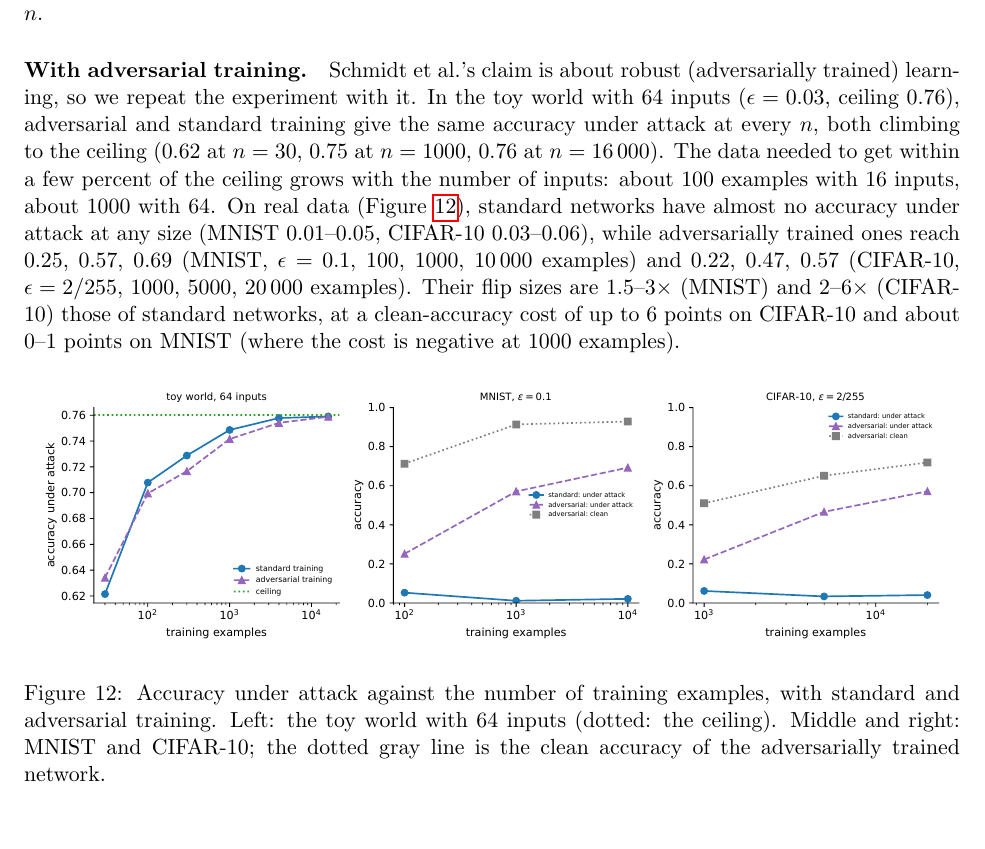
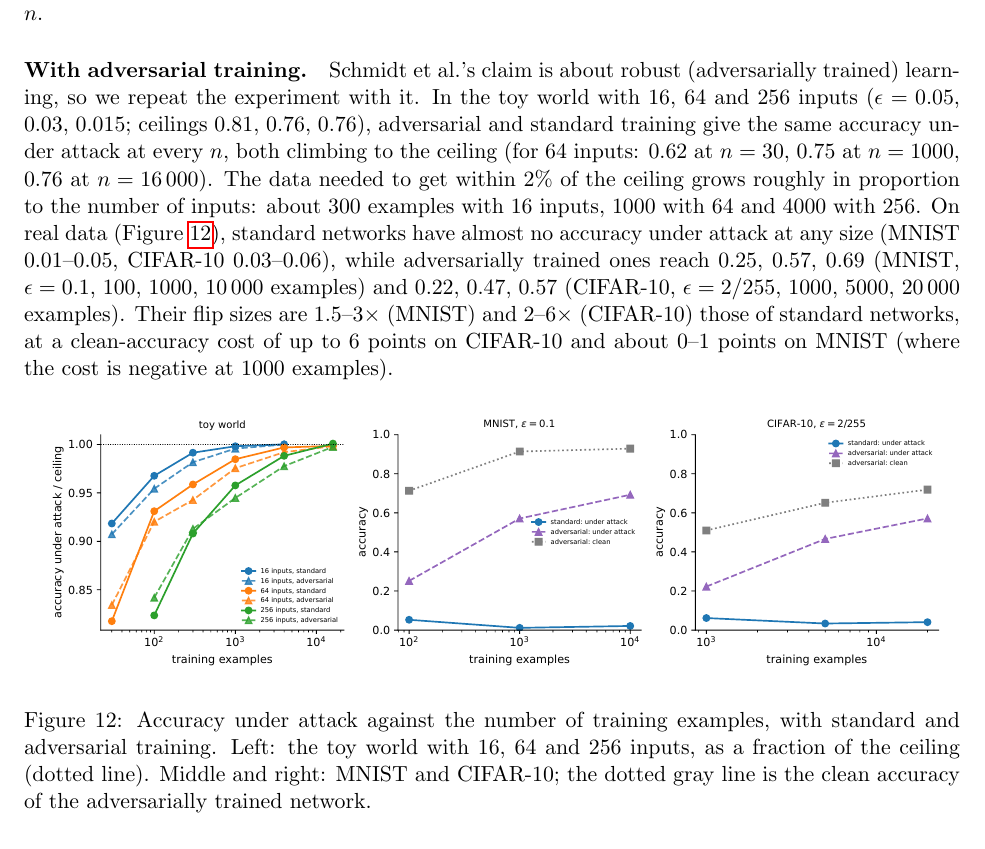
Before and after one commit to alikayyam/robust, a LaTeX paper (study/paper/root_cause_study.tex): part of page 10 of 22, cut so that both start at the same text. The pictures show the PDF file study/paper/root_cause_study.pdf that the author committed with the source.

Commit message:
Study paper: add 256-input adversarial-training data-quantity result
Co-Authored-By: Claude Sonnet 5.5 <noreply@anthropic.com>

```diff
--- a/study/paper/root_cause_study.tex
+++ b/study/paper/root_cause_study.tex
@@ -216,12 +216,12 @@ We checked the stand-in directly: 20\,000 steps of gradient descent on the logis
 
 Accuracy rises from $0.905$ to $0.953$, but the flip size equals the best rule's ($0.109$--$0.111$) at every $n$.
 
-\paragraph{With adversarial training.} Schmidt et al.'s claim is about robust (adversarially trained) learning, so we repeat the experiment with it. In the toy world with $64$ inputs ($\epsilon=0.03$, ceiling $0.76$), adversarial and standard training give the same accuracy under attack at every $n$, both climbing to the ceiling ($0.62$ at $n=30$, $0.75$ at $n=1000$, $0.76$ at $n=16\,000$). The data needed to get within a few percent of the ceiling grows with the number of inputs: about $100$ examples with $16$ inputs, about $1000$ with $64$. On real data (Figure~\ref{fig:atdata}), standard networks have almost no accuracy under attack at any size (MNIST $0.01$--$0.05$, CIFAR-10 $0.03$--$0.06$), while adversarially trained ones reach $0.25$, $0.57$, $0.69$ (MNIST, $\epsilon=0.1$, $100$, $1000$, $10\,000$ examples) and $0.22$, $0.47$, $0.57$ (CIFAR-10, $\epsilon=2/255$, $1000$, $5000$, $20\,000$ examples). Their flip sizes are $1.5$--$3\times$ (MNIST) and $2$--$6\times$ (CIFAR-10) those of standard networks, at a clean-accuracy cost of up to $6$ points on CIFAR-10 and about $0$--$1$ points on MNIST (where the cost is negative at $1000$ examples).
+\paragraph{With adversarial training.} Schmidt et al.'s claim is about robust (adversarially trained) learning, so we repeat the experiment with it. In the toy world with $16$, $64$ and $256$ inputs ($\epsilon=0.05$, $0.03$, $0.015$; ceilings $0.81$, $0.76$, $0.76$), adversarial and standard training give the same accuracy under attack at every $n$, both climbing to the ceiling (for $64$ inputs: $0.62$ at $n=30$, $0.75$ at $n=1000$, $0.76$ at $n=16\,000$). The data needed to get within $2\%$ of the ceiling grows roughly in proportion to the number of inputs: about $300$ examples with $16$ inputs, $1000$ with $64$ and $4000$ with $256$. On real data (Figure~\ref{fig:atdata}), standard networks have almost no accuracy under attack at any size (MNIST $0.01$--$0.05$, CIFAR-10 $0.03$--$0.06$), while adversarially trained ones reach $0.25$, $0.57$, $0.69$ (MNIST, $\epsilon=0.1$, $100$, $1000$, $10\,000$ examples) and $0.22$, $0.47$, $0.57$ (CIFAR-10, $\epsilon=2/255$, $1000$, $5000$, $20\,000$ examples). Their flip sizes are $1.5$--$3\times$ (MNIST) and $2$--$6\times$ (CIFAR-10) those of standard networks, at a clean-accuracy cost of up to $6$ points on CIFAR-10 and about $0$--$1$ points on MNIST (where the cost is negative at $1000$ examples).
 
 \begin{figure}[H]
 \centering
 \includegraphics[width=0.98\textwidth]{at_data.pdf}
-\caption{Accuracy under attack against the number of training examples, with standard and adversarial training. Left: the toy world with $64$ inputs (dotted: the ceiling). Middle and right: MNIST and CIFAR-10; the dotted gray line is the clean accuracy of the adversarially trained network.}
+\caption{Accuracy under attack against the number of training examples, with standard and adversarial training. Left: the toy world with $16$, $64$ and $256$ inputs, as a fraction of the ceiling (dotted line). Middle and right: MNIST and CIFAR-10; the dotted gray line is the clean accuracy of the adversarially trained network.}
 \label{fig:atdata}
 \end{figure}
 
@@ -427,7 +427,7 @@ H4c activity sparsity & -- & -- & no effect; fails all at once & not tested \\
 H8 noise sensitivity & (H1) & I & restates H1: ratio $\propto\sqrt k$ & ratio $16$--$24$, linear prediction $29$--$56$ \\
 H10 objective & C & A (new objective) & ceiling $0.75$ vs standard $0.45$ at $\epsilon=0.3$; adversarial training reaches $0.74$ & adversarial training: flip size $\times1.5$--$6$, clean accuracy up to $-6$ points (CIFAR-10), $\approx0$ (MNIST) \\
 H7 optimiser bias & C & A & $\ell_\infty$ max-margin better when signal sparse, data scarce; gradient descent matches SVM & $\ell_\infty$ solution: $+54\%$ (MNIST), $+58\%$ (Fashion-MNIST) flip size, higher accuracy \\
-H6 data quantity & -- (standard); C (adversarial) & A & no effect under standard training; adversarial training needs no more data than standard, but data needed grows with inputs & flat for standard training (small and large networks); adversarially trained accuracy under attack rises $0.25\to0.69$ with data \\
+H6 data quantity & -- (standard); C (adversarial) & A & no effect under standard training; adversarial training needs no more data than standard, but data needed grows roughly with the number of inputs & flat for standard training (small and large networks); adversarially trained accuracy under attack rises $0.25\to0.69$ with data \\
 H5 off-manifold & C (small) & A & vanishes with weight decay; $\sim20\%$ without & CIFAR-10: $3$--$4\times$ more sensitive off top PCs (small CNN, ResNet-18); MNIST: not \\
 H3 shape vs texture & C & I, A & spread is inevitable (best rule: flip size $\times$ spread constant, frequency irrelevant); architecture is avoidable (CNN weak on fine patterns, shape-biased) & no special high-frequency fragility (MNIST less, CIFAR-10 equal) \\
 H9 architecture & C & A & invariance: $4$--$5\times$ flip size over fully connected, $1.6\times$ below hand-built filter & MNIST $2\times$ better; Fashion-MNIST equal; CIFAR-10 smaller flip size \\
```
Also changed, not shown: study/paper/figs/at_data.pdf, study/paper/figs/h10_ceiling.pdf, study/paper/figs/h2b_transfer.pdf, study/paper/figs/h3_shape_texture.pdf, study/paper/figs/h4a_sparse.pdf, study/paper/figs/h5_manifold.pdf, study/paper/figs/h6_data.pdf, study/paper/figs/h7_margin.pdf, study/paper/figs/h8_noise.pdf, study/paper/figs/h9_invariance.pdf, study/paper/figs/real_a.pdf, study/paper/figs/real_b.pdf, study/paper/root_cause_study.pdf, study/paper/root_cause_study.tex (2 more changed lines), 1 other file.
